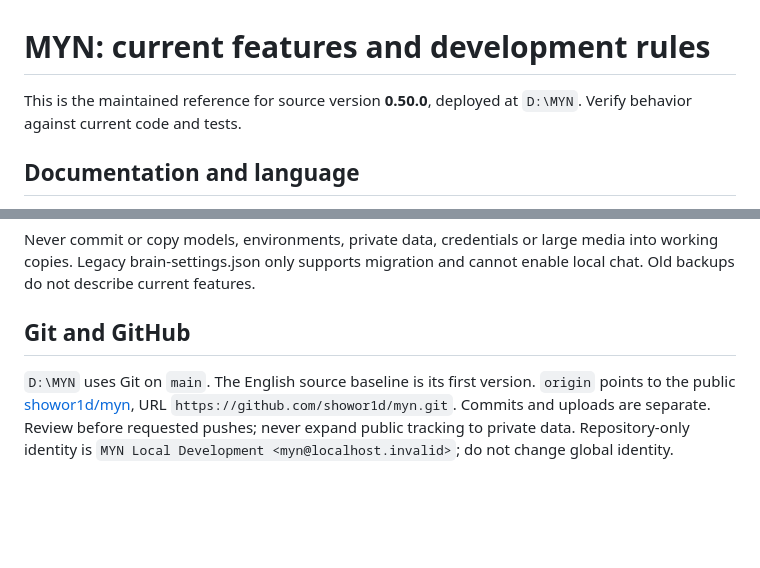
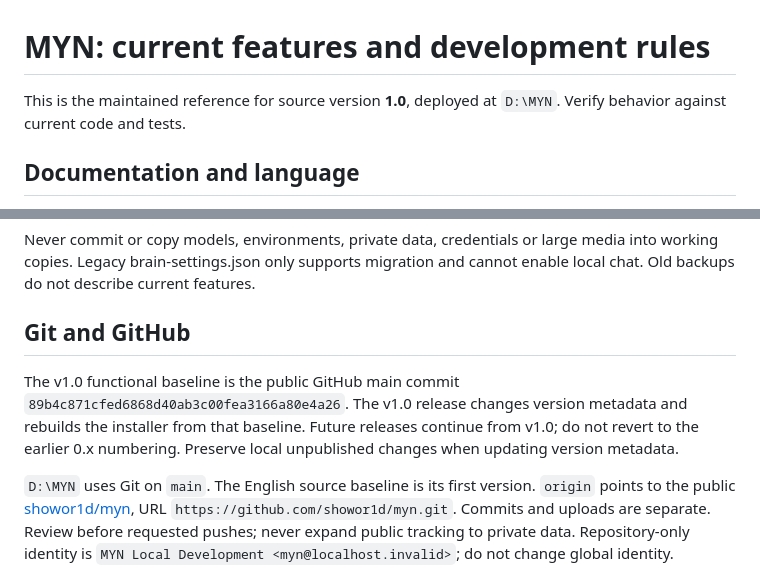
Before and after one commit to showor1d/myn, a Markdown page: AGENTS.md, 2 parts joined by grey strips. Drawn GitHub-style; blank space fills up the shorter version.

Commit message:
Define GitHub baseline as v1.0
Use revision 89b4c871cfed6868d40ab3c00fea3166a80e4a26 as the v1.0 functional baseline and document the download and version policy.

```diff
--- a/AGENTS.md
+++ b/AGENTS.md
@@ -1,6 +1,6 @@
 # MYN: current features and development rules
 
-This is the maintained reference for source version **0.50.0**, deployed at `D:\MYN`. Verify behavior against current code and tests.
+This is the maintained reference for source version **1.0**, deployed at `D:\MYN`. Verify behavior against current code and tests.
 
 ## Documentation and language
 
@@ -119,6 +119,8 @@ Never commit or copy models, environments, private data, credentials or large me
 
 ## Git and GitHub
 
+The v1.0 functional baseline is the public GitHub main commit `89b4c871cfed6868d40ab3c00fea3166a80e4a26`. The v1.0 release changes version metadata and rebuilds the installer from that baseline. Future releases continue from v1.0; do not revert to the earlier 0.x numbering. Preserve local unpublished changes when updating version metadata.
+
 `D:\MYN` uses Git on `main`. The English source baseline is its first version. `origin` points to the public [showor1d/myn](https://github.com/showor1d/myn), URL `https://github.com/showor1d/myn.git`. Commits and uploads are separate. Review before requested pushes; never expand public tracking to private data. Repository-only identity is `MYN Local Development <myn@localhost.invalid>`; do not change global identity.
 
 Track source, tests, assets, build/requirements/setup scripts, development tools, `.claude/settings.json` and this document. The root `.gitignore` allowlist excludes private data, secrets, recordings, logs, models, runtimes, backups, old installations, third-party programs and generated results. Review new root files before changing it; never force-add exclusions.
```
Also changed, not shown: README.md (added, +26 -0 lines).
